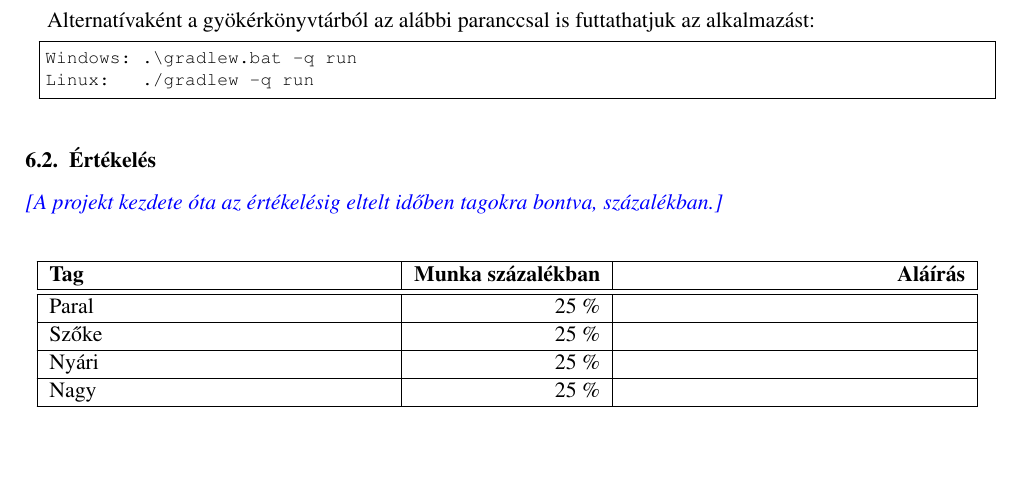
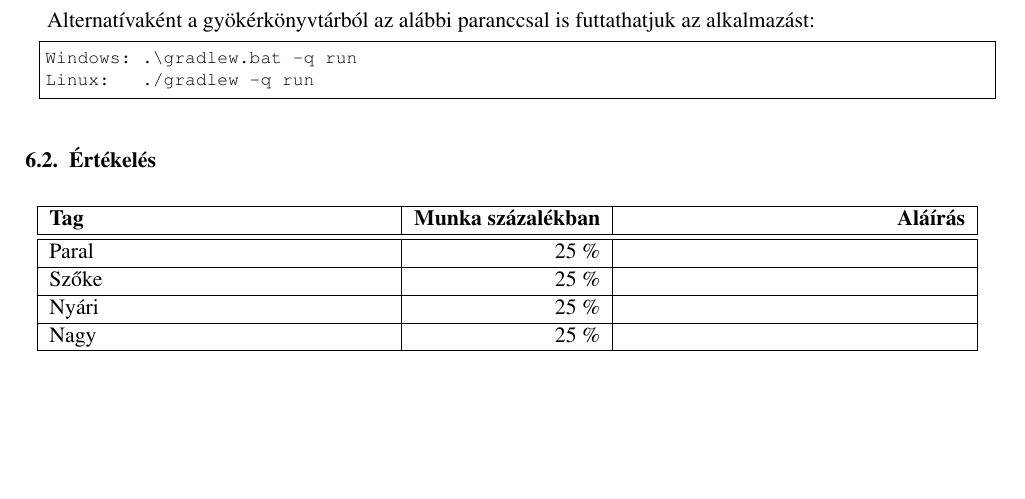
Before and after one commit to istvanszoke/softlab4, a LaTeX book (docs/szoftlab4.tex, which reads docs/chapters/chapter06/sablon06.tex): part of page 8 of 9, cut so that both start at the same text, the shorter picture padded with empty space. Compiled offline with pdfLaTeX; a LaTeX package or settings file that is missing is left out.

Commit message:
Komment eltávolítása

```diff
--- a/docs/chapters/chapter06/sablon06.tex
+++ b/docs/chapters/chapter06/sablon06.tex
@@ -40,7 +40,6 @@ Linux:   ./gradlew -q run
 \end{lstlisting}
 
 \section{Értékelés}
-\comment{A projekt kezdete óta az értékelésig eltelt időben tagokra bontva, százalékban.}
 
 \begin{ertekeles}
 \tag{Paral} % Tag neve
```
